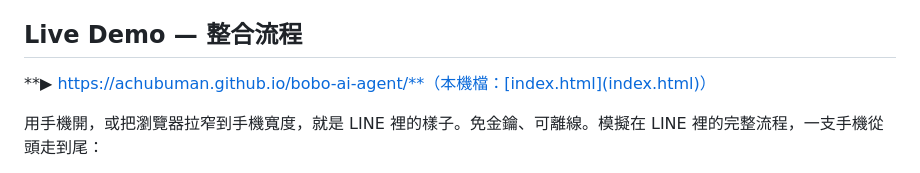
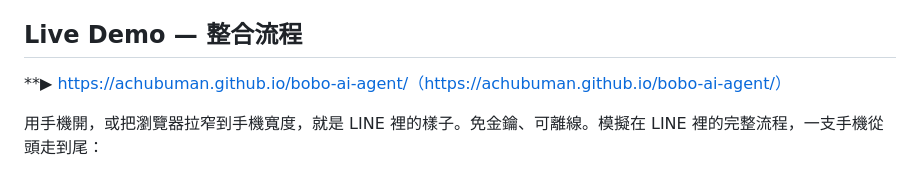
Before and after one commit to Achubuman/bobo-ai-agent, a Markdown page: README.md, the part around the change. GitHub-like rendering.

Commit message:
1.2 Demo

```diff
--- a/README.md
+++ b/README.md
@@ -6,7 +6,7 @@
 
 ## Live Demo — 整合流程
 
-**▶ https://achubuman.github.io/bobo-ai-agent/**（本機檔：[index.html](index.html)）
+**▶ https://achubuman.github.io/bobo-ai-agent/（https://achubuman.github.io/bobo-ai-agent/）
 
 用手機開，或把瀏覽器拉窄到手機寬度，就是 LINE 裡的樣子。免金鑰、可離線。模擬在 LINE 裡的完整流程，一支手機從頭走到尾：
 
```
